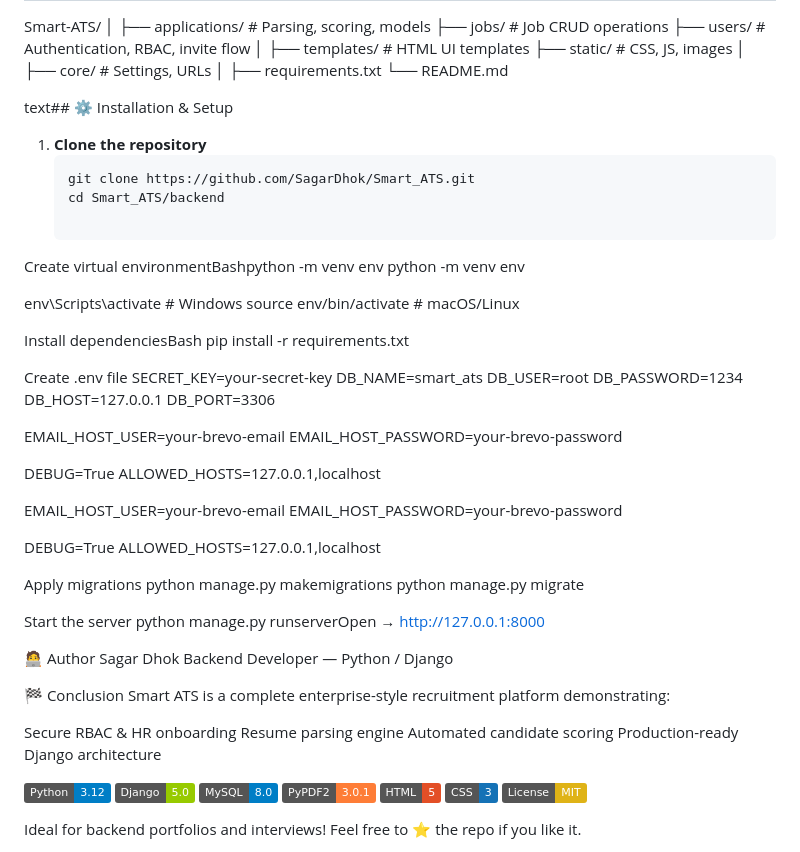
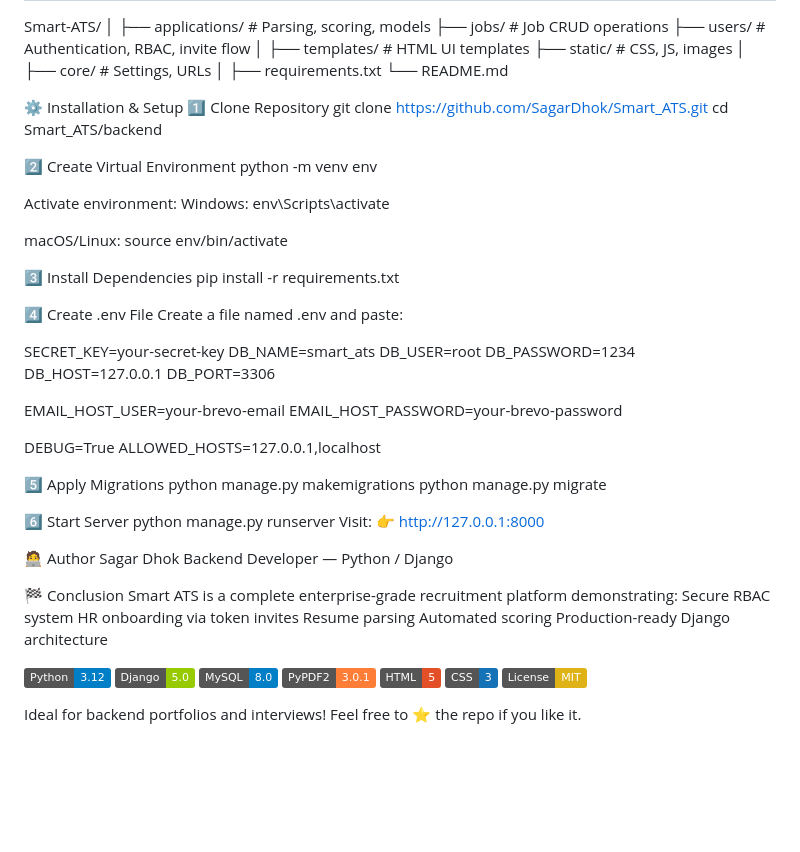
Before and after one commit to SagarDhok/Smart_ATS, a Markdown page: README.md, the part around the change. Rendered like a GitHub page; badges without logos; blank space fills up the shorter version.

````diff
--- a/README.md
+++ b/README.md
@@ -92,24 +92,28 @@ Smart-ATS/
 ├── requirements.txt
 └── README.md
 
+⚙️ Installation & Setup
+1️⃣ Clone Repository
+git clone https://github.com/SagarDhok/Smart_ATS.git
+cd Smart_ATS/backend
 
-text## ⚙️ Installation & Setup
-
-1. **Clone the repository**
-   ```bash
-   git clone https://github.com/SagarDhok/Smart_ATS.git
-   cd Smart_ATS/backend
-
-Create virtual environmentBashpython -m venv env
+2️⃣ Create Virtual Environment
 python -m venv env
 
-env\Scripts\activate      # Windows
-source env/bin/activate   # macOS/Linux
 
-Install dependenciesBash
+Activate environment:
+Windows:
+env\Scripts\activate
+
+macOS/Linux:
+source env/bin/activate
+
+3️⃣ Install Dependencies
 pip install -r requirements.txt
 
-Create .env file
+4️⃣ Create .env File
+Create a file named .env and paste:
+
 SECRET_KEY=your-secret-key
 DB_NAME=smart_ats
 DB_USER=root
@@ -123,31 +127,25 @@ EMAIL_HOST_PASSWORD=your-brevo-password
 DEBUG=True
 ALLOWED_HOSTS=127.0.0.1,localhost
 
-EMAIL_HOST_USER=your-brevo-email
-EMAIL_HOST_PASSWORD=your-brevo-password
-
-DEBUG=True
-ALLOWED_HOSTS=127.0.0.1,localhost
-
-Apply migrations
+5️⃣ Apply Migrations
 python manage.py makemigrations
 python manage.py migrate
 
-Start the server
-python manage.py runserverOpen → http://127.0.0.1:8000
+6️⃣ Start Server
+python manage.py runserver
+Visit:
+👉 http://127.0.0.1:8000
 
 🧑‍💻 Author
 Sagar Dhok
 Backend Developer — Python / Django
 
-
-
 🏁 Conclusion
-Smart ATS is a complete enterprise-style recruitment platform demonstrating:
-
-Secure RBAC & HR onboarding
-Resume parsing engine
-Automated candidate scoring
+Smart ATS is a complete enterprise-grade recruitment platform demonstrating:
+Secure RBAC system
+HR onboarding via token invites
+Resume parsing
+Automated scoring
 Production-ready Django architecture
 
 ![Python](https://img.shields.io/badge/Python-3.12-blue?logo=python)
````
